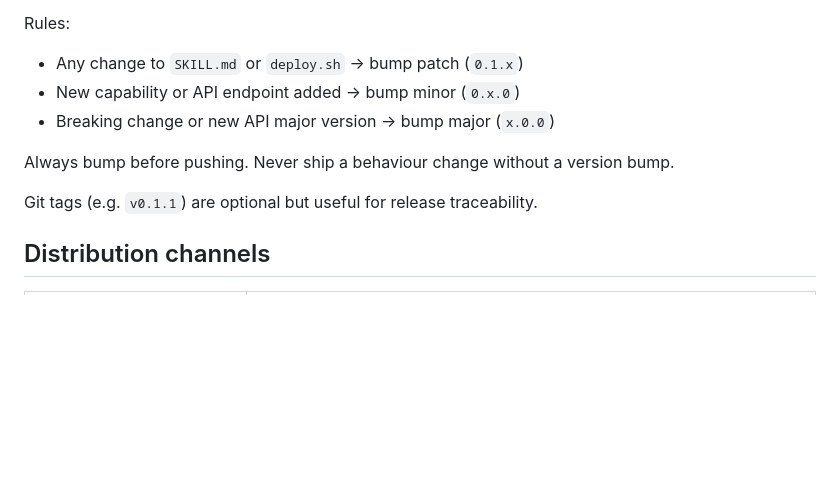
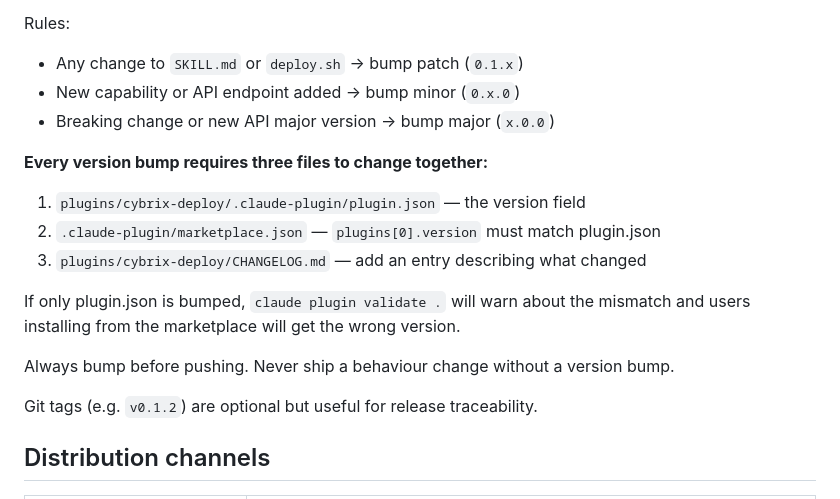
Before and after one commit to cybrixcc/cybrix-skills, a Markdown page: CLAUDE.md, the part around the change. Rendered like a GitHub page; blank space fills up the shorter version.

Commit message:
docs(claude): document 3-file version bump rule

```diff
--- a/CLAUDE.md
+++ b/CLAUDE.md
@@ -54,9 +54,18 @@ Rules:
 - New capability or API endpoint added → bump minor (`0.x.0`)
 - Breaking change or new API major version → bump major (`x.0.0`)
 
+**Every version bump requires three files to change together:**
+
+1. `plugins/cybrix-deploy/.claude-plugin/plugin.json` — the version field
+2. `.claude-plugin/marketplace.json` — `plugins[0].version` must match plugin.json
+3. `plugins/cybrix-deploy/CHANGELOG.md` — add an entry describing what changed
+
+If only plugin.json is bumped, `claude plugin validate .` will warn about the
+mismatch and users installing from the marketplace will get the wrong version.
+
 Always bump before pushing. Never ship a behaviour change without a version bump.
 
-Git tags (e.g. `v0.1.1`) are optional but useful for release traceability.
+Git tags (e.g. `v0.1.2`) are optional but useful for release traceability.
 
 ## Distribution channels
 
```
